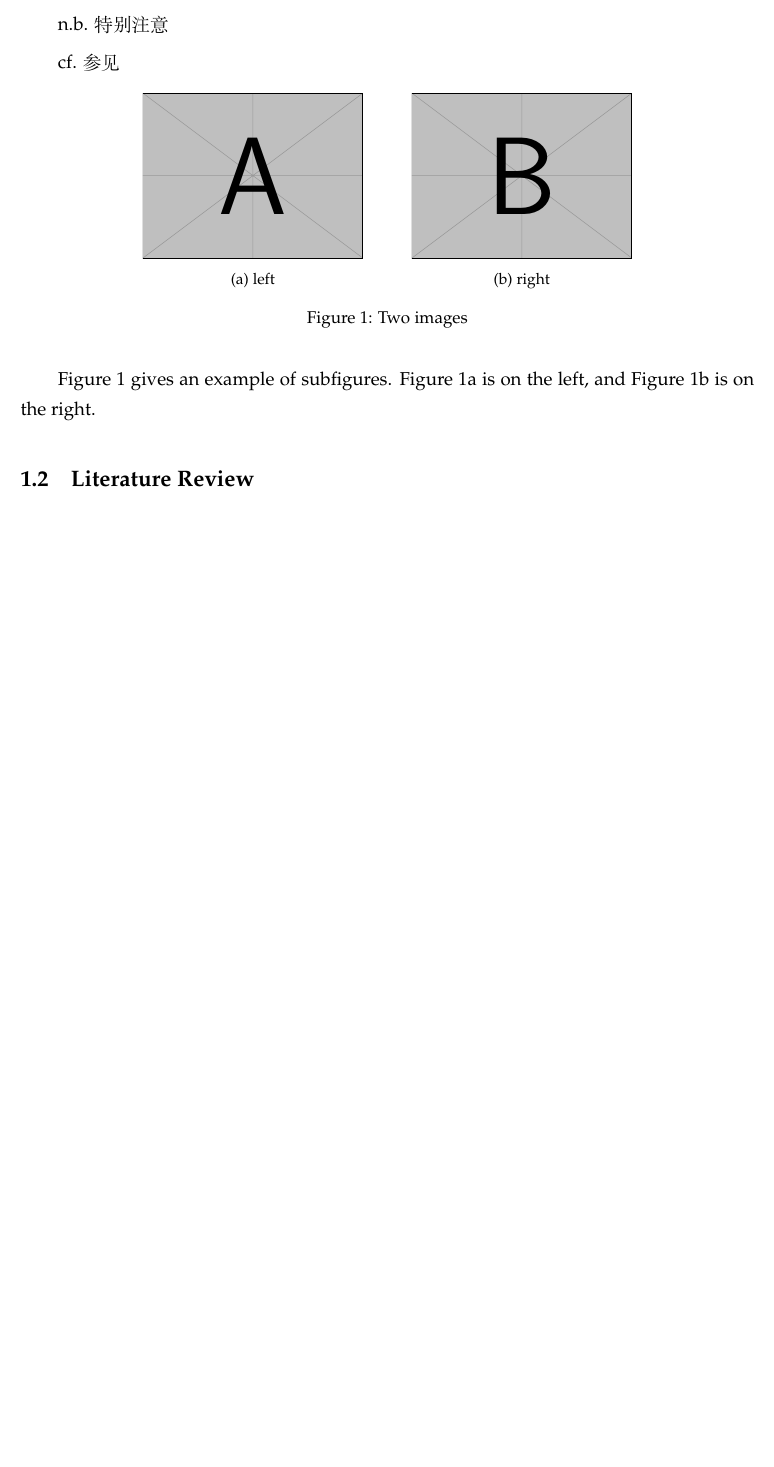
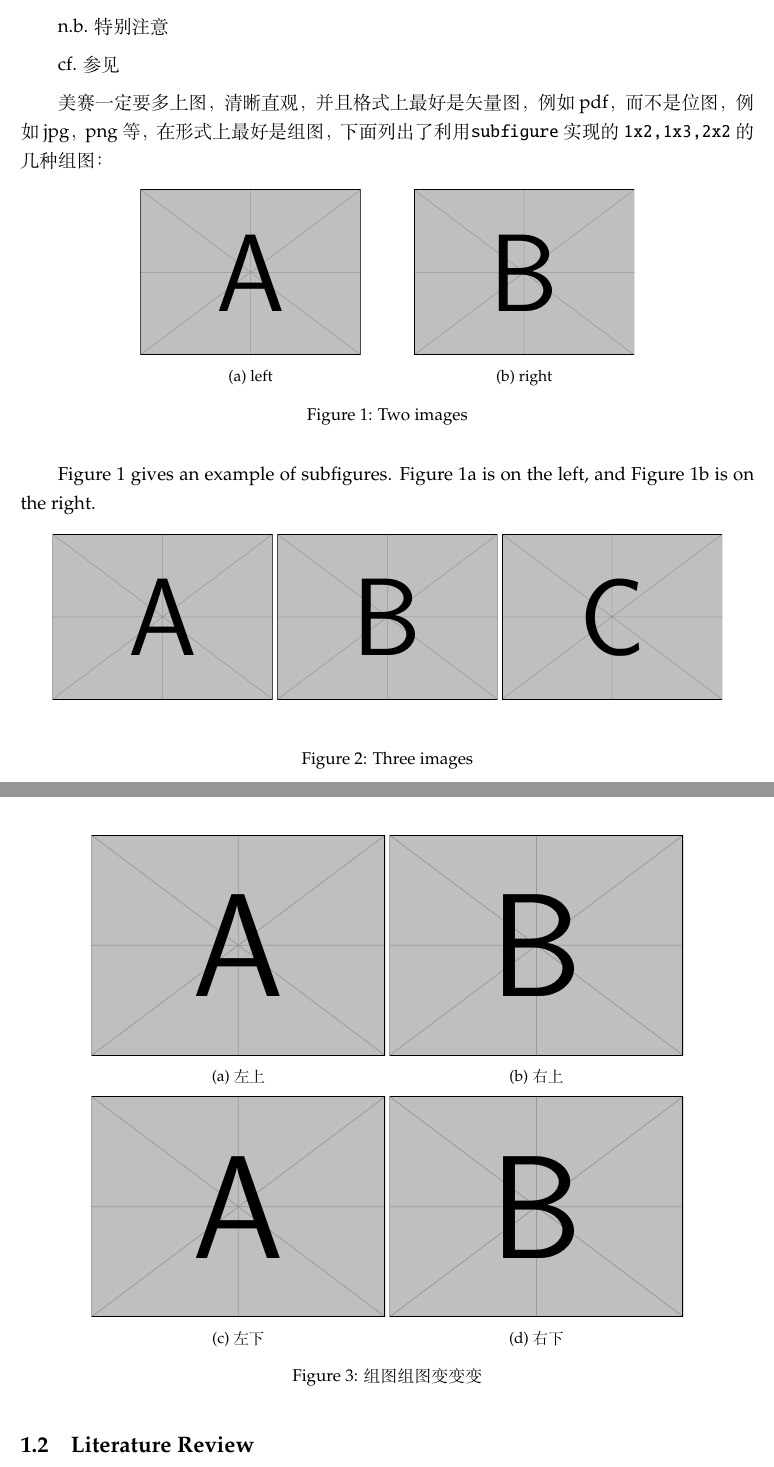
Before and after one commit to LeyuDame/LDMCM, a LaTeX document (main.tex): part of page 3 of 11 before the commit and two parts of pages 3 and 4 of 12 after it, the two joined at a grey line, cut so that both start at the same text, the shorter picture padded with empty space. Compiled offline with XeLaTeX.

Commit message:
add some subfigures

```diff
--- a/main.tex
+++ b/main.tex
@@ -109,13 +109,18 @@ n.b.   特别注意
 
 cf.  参见
 
+
+美赛一定要多上图，清晰直观，并且格式上最好是矢量图，例如pdf，而不是位图，例如jpg，png等，在形式上最好是组图，下面列出了利用\verb|subfigure|实现的
+\verb|1x2,1x3,2x2|的几种组图：
+
+%% 这是一个1x2的组图
 \begin{figure}[htbp]
 	\centering
 	\begin{subfigure}[b]{.3\textwidth} %设置缩放比例，这里的.5代表缩放为原来的50%
 		\includegraphics[width=\textwidth]{img/example-image-a.pdf}
 		\caption{left}\label{subfig:left}
 	\end{subfigure}
-  \hspace{10mm}%调整子图间距
+	\hspace{10mm} %%%%%%%%%%%%%%%%%%调整子图间距
 	\begin{subfigure}[b]{.3\textwidth}
 		\includegraphics[width=\textwidth]{img/example-image-b.pdf}
 		\caption{right}\label{subfig:right}
@@ -124,6 +129,81 @@ cf.  参见
 \end{figure}
 
 Figure \ref{subfigure} gives an example of subfigures. Figure \ref{subfig:left} is on the left, and Figure \ref{subfig:right} is on the right.
+
+
+%% 这是一个1x3的组图
+\begin{figure}[!htbp]
+	\centering
+	\begin{subfigure}[t]{0.3\textwidth}
+		\centering
+		\includegraphics[width=\textwidth]{img/example-image-a.pdf}
+		\caption*{}
+		\label{}
+	\end{subfigure}
+	\begin{subfigure}[t]{0.3\textwidth}
+		\centering
+		\includegraphics[width=\textwidth]{img/example-image-b.pdf}
+		\caption*{}
+		\label{}
+	\end{subfigure}
+	\begin{subfigure}[t]{0.3\textwidth}
+		\centering
+		\includegraphics[width=\textwidth]{img/example-image-c.pdf}
+		\caption*{}
+		\label{}
+	\end{subfigure}
+	\caption{Three images}
+	\label{Three images}
+\end{figure}
+
+
+%% 这是一个2x2的组图（可推广至2x3,3x3等）
+\begin{figure}[!htbp]
+	\centering
+	\begin{subfigure}[t]{0.4\textwidth}
+		\centering
+		\includegraphics[width=\textwidth]{img/example-image-a.pdf}
+		\caption{左上}
+		\label{}
+	\end{subfigure}
+	\begin{subfigure}[t]{0.4\textwidth}
+		\centering
+		\includegraphics[width=\textwidth]{img/example-image-b.pdf}
+		\caption{右上}
+		\label{}
+	\end{subfigure}
+	%  \begin{subfigure}[t]{0.3\textwidth}
+	%          \centering
+	%          \includegraphics[width=\textwidth]{img/example-image-a.pdf.pdf}
+	%          \caption{}
+	%          \label{}
+	%  \end{subfigure}
+	\qquad
+	%%让图片换行，这就是实现多行组图的简单原理
+  %%若需要搞一个2x3的组图就把上下的注释打开再添加图片就可以了
+  %%注意调整比例以及间距
+	\begin{subfigure}[t]{0.4\textwidth}
+		\centering
+		\includegraphics[width=\textwidth]{img/example-image-a.pdf}
+		\caption{左下}
+		\label{}
+	\end{subfigure}
+	\begin{subfigure}[t]{0.4\textwidth}
+		\centering
+		\includegraphics[width=\textwidth]{img/example-image-b.pdf}
+		\caption{右下}
+		\label{}
+	\end{subfigure}
+	%\begin{subfigure}[t]{0.3\textwidth}
+	%        \centering
+	%        \includegraphics[width=\textwidth]{img/npca13.pdf}
+	%        \caption{result}
+	%        \label{}
+	%\end{subfigure}
+	\caption{组图组图变变变}
+\end{figure}
+
+
 
 %\subsection{Problem Background}%问题重述与文献综述选一个------------------------------------------------------------------------
 \subsection{Literature Review} % 文献综述-----------------
```
Also changed, not shown: img/example-image-c.pdf (added), main.pdf, main.tex (7 more changed lines), 3 other files. Lines whose indentation alone changed are shown as unchanged.
